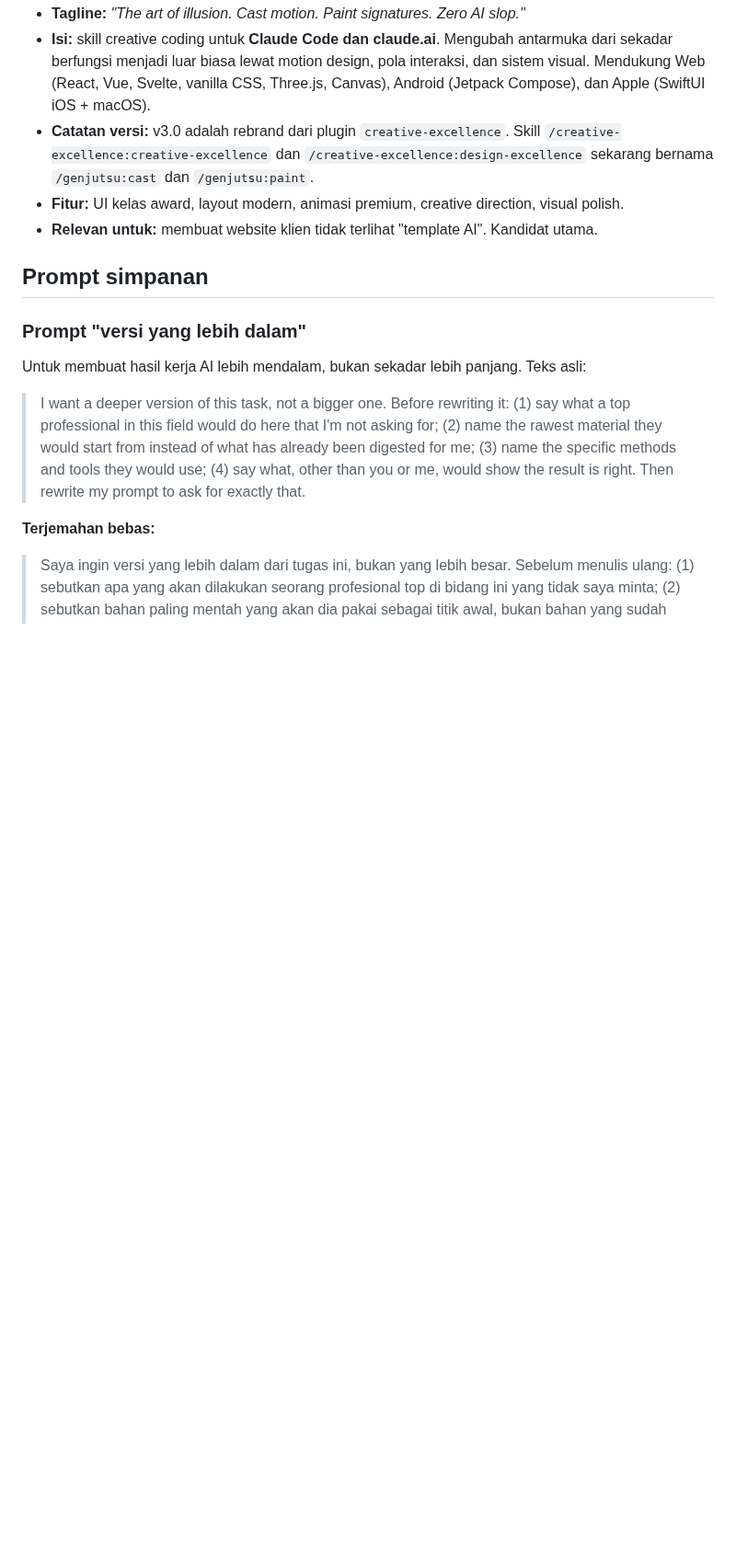
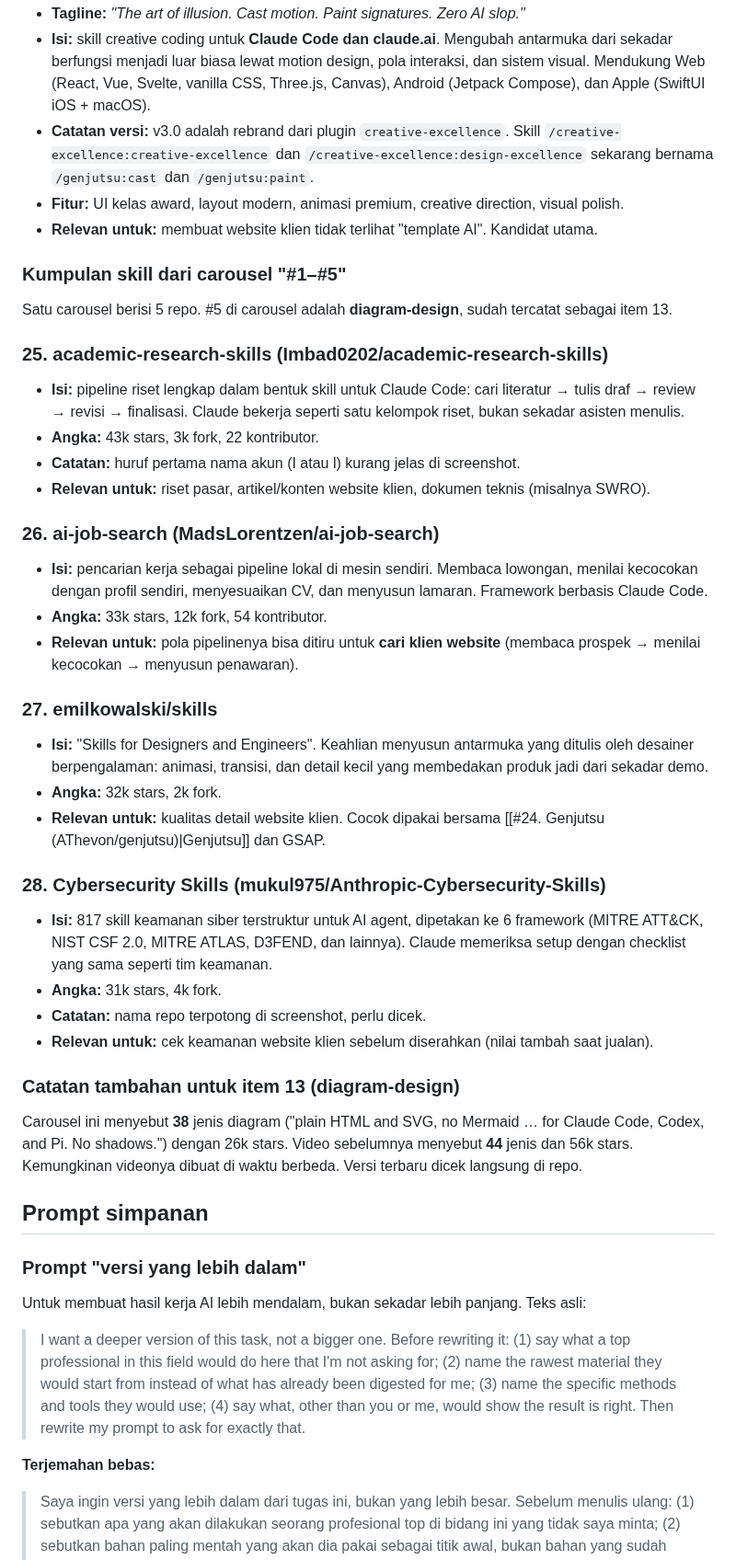
Before and after one commit to trayahydro/test-1, a Markdown page: catatan/Simpanan Tools AI/00 Simpanan Tools AI (MOC).md, the part around one of its changes. Shown at 92% size. Drawn GitHub-style; blank space fills up the shorter version.

Commit message:
Catatan simpanan tools AI: tambah 4 skill (riset, job search, emilkowalski, cybersecurity)
Co-Authored-By: Claude Opus 5.5 <noreply@anthropic.com>
Claude-Session: https://claude.ai/code/session_0119d867hLWxkjjgTchWpvkD

```diff
--- a/catatan/Simpanan Tools AI/00 Simpanan Tools AI (MOC).md
+++ b/catatan/Simpanan Tools AI/00 Simpanan Tools AI (MOC).md
@@ -198,6 +202,34 @@ Lima skill di bawah berasal dari satu video carousel. **Sangat relevan untuk [[0
 - **Fitur:** UI kelas award, layout modern, animasi premium, creative direction, visual polish.
 - **Relevan untuk:** membuat website klien tidak terlihat "template AI". Kandidat utama.
 
+### Kumpulan skill dari carousel "#1–#5"
+Satu carousel berisi 5 repo. #5 di carousel adalah **diagram-design**, sudah tercatat sebagai item 13.
+
+### 25. academic-research-skills (Imbad0202/academic-research-skills)
+- **Isi:** pipeline riset lengkap dalam bentuk skill untuk Claude Code: cari literatur → tulis draf → review → revisi → finalisasi. Claude bekerja seperti satu kelompok riset, bukan sekadar asisten menulis.
+- **Angka:** 43k stars, 3k fork, 22 kontributor.
+- **Catatan:** huruf pertama nama akun (I atau l) kurang jelas di screenshot.
+- **Relevan untuk:** riset pasar, artikel/konten website klien, dokumen teknis (misalnya SWRO).
+
+### 26. ai-job-search (MadsLorentzen/ai-job-search)
+- **Isi:** pencarian kerja sebagai pipeline lokal di mesin sendiri. Membaca lowongan, menilai kecocokan dengan profil sendiri, menyesuaikan CV, dan menyusun lamaran. Framework berbasis Claude Code.
+- **Angka:** 33k stars, 12k fork, 54 kontributor.
+- **Relevan untuk:** pola pipelinenya bisa ditiru untuk **cari klien website** (membaca prospek → menilai kecocokan → menyusun penawaran).
+
+### 27. emilkowalski/skills
+- **Isi:** "Skills for Designers and Engineers". Keahlian menyusun antarmuka yang ditulis oleh desainer berpengalaman: animasi, transisi, dan detail kecil yang membedakan produk jadi dari sekadar demo.
+- **Angka:** 32k stars, 2k fork.
+- **Relevan untuk:** kualitas detail website klien. Cocok dipakai bersama [[#24. Genjutsu (AThevon/genjutsu)|Genjutsu]] dan GSAP.
+
+### 28. Cybersecurity Skills (mukul975/Anthropic-Cybersecurity-Skills)
+- **Isi:** 817 skill keamanan siber terstruktur untuk AI agent, dipetakan ke 6 framework (MITRE ATT&CK, NIST CSF 2.0, MITRE ATLAS, D3FEND, dan lainnya). Claude memeriksa setup dengan checklist yang sama seperti tim keamanan.
+- **Angka:** 31k stars, 4k fork.
+- **Catatan:** nama repo terpotong di screenshot, perlu dicek.
+- **Relevan untuk:** cek keamanan website klien sebelum diserahkan (nilai tambah saat jualan).
+
+### Catatan tambahan untuk item 13 (diagram-design)
+Carousel ini menyebut **38** jenis diagram ("plain HTML and SVG, no Mermaid … for Claude Code, Codex, and Pi. No shadows.") dengan 26k stars. Video sebelumnya menyebut **44** jenis dan 56k stars. Kemungkinan videonya dibuat di waktu berbeda. Versi terbaru dicek langsung di repo.
+
 ## Prompt simpanan
 
 ### Prompt "versi yang lebih dalam"
```
Also changed, not shown: other parts of catatan/Simpanan Tools AI/00 Simpanan Tools AI (MOC).md (+5 -1 lines).
